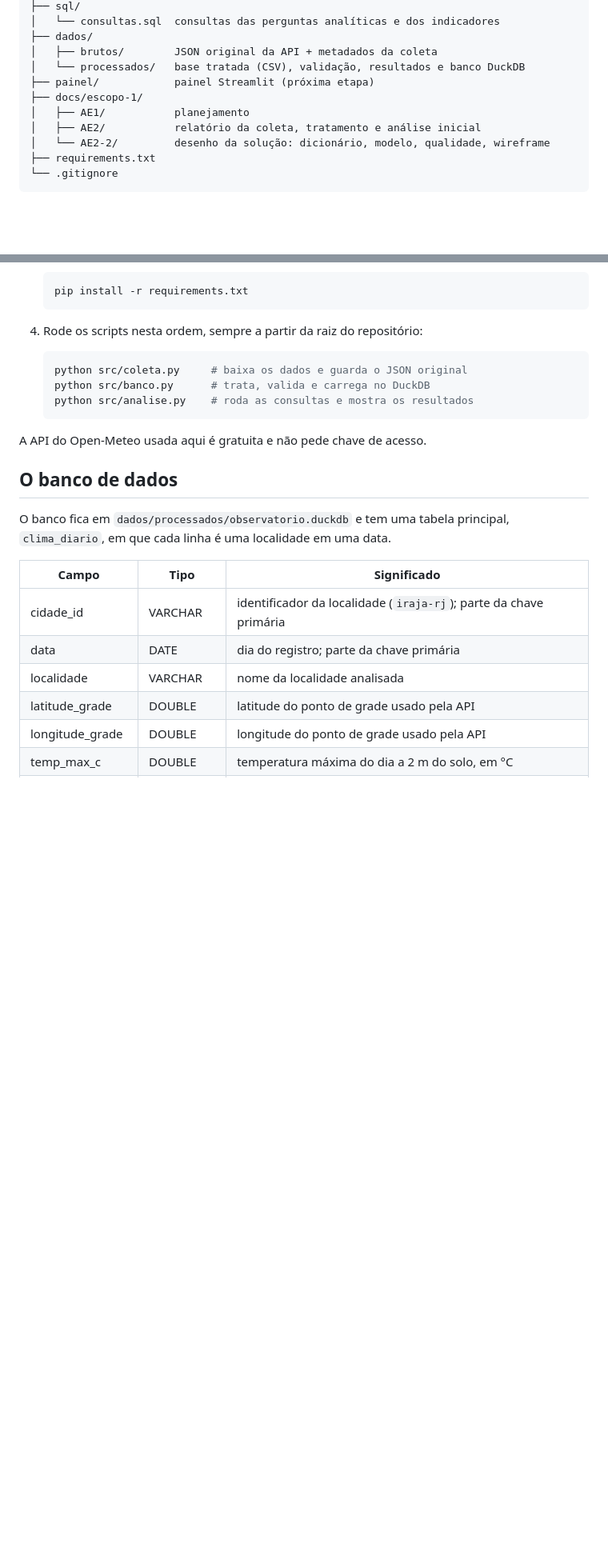
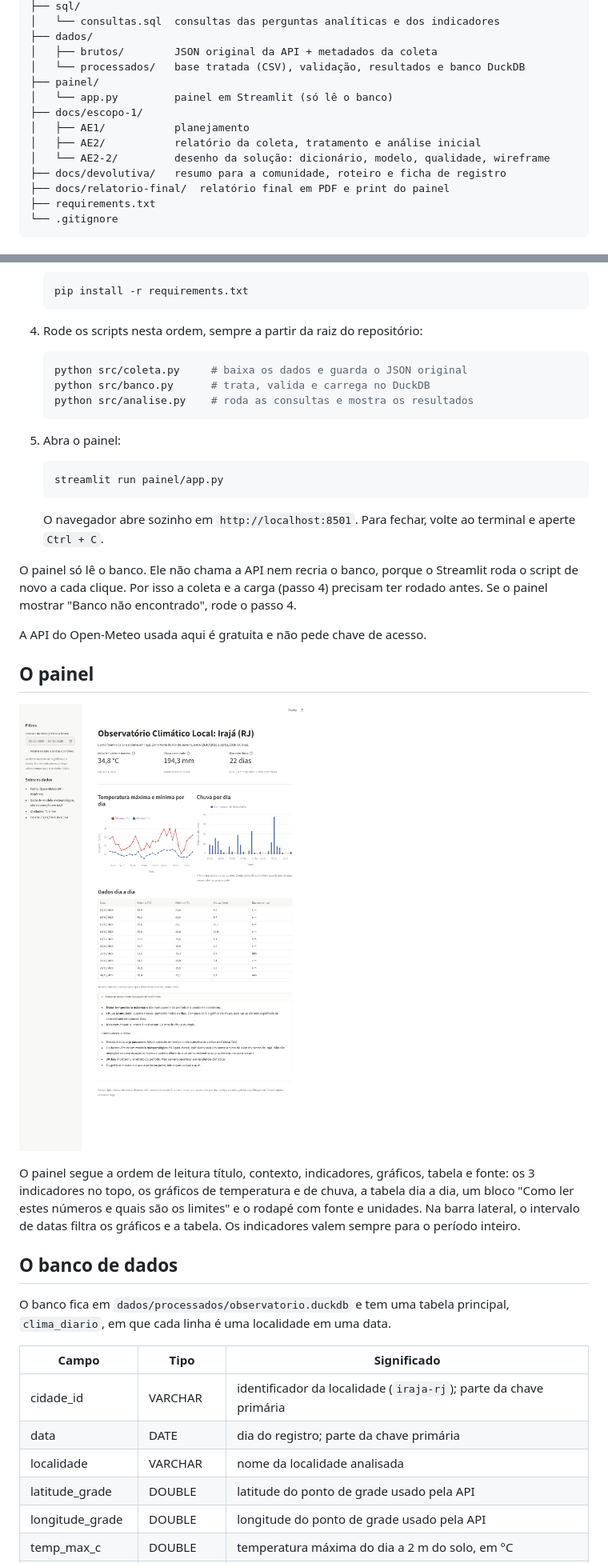
Before and after one commit to DiegoLink7/observatorio-climatico-iraja, a Markdown page: README.md, 2 parts joined by grey strips. Shown at 80% size. Drawn GitHub-style; pictures changed too: docs/relatorio-final/painel_streamlit.png (added); blank space fills up the shorter version.

````diff
--- a/README.md
+++ b/README.md
@@ -64,11 +64,14 @@ observatorio-climatico-iraja/
 ├── dados/
 │   ├── brutos/        JSON original da API + metadados da coleta
 │   └── processados/   base tratada (CSV), validação, resultados e banco DuckDB
-├── painel/            painel Streamlit (próxima etapa)
+├── painel/
+│   └── app.py         painel em Streamlit (só lê o banco)
 ├── docs/escopo-1/
 │   ├── AE1/           planejamento
 │   ├── AE2/           relatório da coleta, tratamento e análise inicial
 │   └── AE2-2/         desenho da solução: dicionário, modelo, qualidade, wireframe
+├── docs/devolutiva/   resumo para a comunidade, roteiro e ficha de registro
+├── docs/relatorio-final/  relatório final em PDF e print do painel
 ├── requirements.txt
 └── .gitignore
 ```
@@ -108,7 +111,23 @@ Você vai precisar do Python 3.10 ou mais recente e do Git.
    python src/analise.py    # roda as consultas e mostra os resultados
    ```
 
+5. Abra o painel:
+
+   ```bash
+   streamlit run painel/app.py
+   ```
+
+   O navegador abre sozinho em `http://localhost:8501`. Para fechar, volte ao terminal e aperte `Ctrl + C`.
+
+O painel só lê o banco. Ele não chama a API nem recria o banco, porque o Streamlit roda o script de novo a cada clique. Por isso a coleta e a carga (passo 4) precisam ter rodado antes. Se o painel mostrar "Banco não encontrado", rode o passo 4.
+
 A API do Open-Meteo usada aqui é gratuita e não pede chave de acesso.
+
+## O painel
+
+![Painel em Streamlit](docs/relatorio-final/painel_streamlit.png)
+
+O painel segue a ordem de leitura título, contexto, indicadores, gráficos, tabela e fonte: os 3 indicadores no topo, os gráficos de temperatura e de chuva, a tabela dia a dia, um bloco "Como ler estes números e quais são os limites" e o rodapé com fonte e unidades. Na barra lateral, o intervalo de datas filtra os gráficos e a tabela. Os indicadores valem sempre para o período inteiro.
 
 ## O banco de dados
 
````
Also changed, not shown: other parts of README.md (+3 -3 lines), docs/devolutiva/roteiro_e_registro.md (added, +44 -0 lines), docs/devolutiva/resumo_para_comunidade.png (added), 3 other files.
